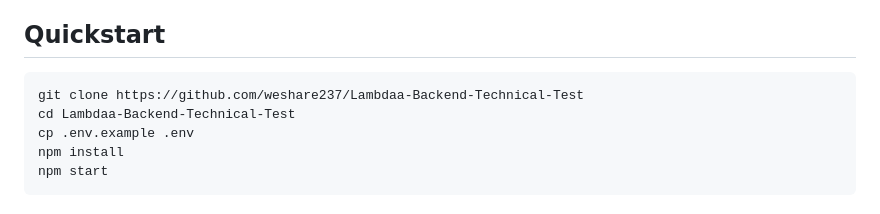
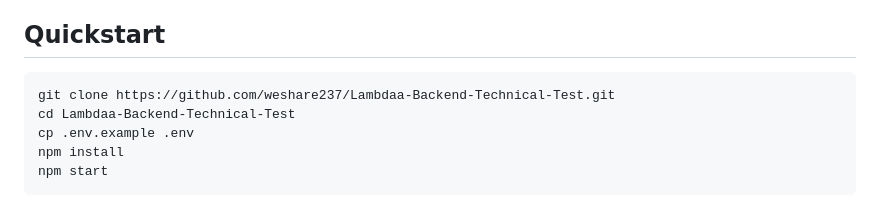
Before and after one commit to ubuntu-assist/Lambdaa-Backend-Technical-Test, a Markdown page: README.MD, the part around the change. Drawn GitHub-style.

````diff
--- a/README.MD
+++ b/README.MD
@@ -42,7 +42,7 @@ I diligently followed all additional instructions provided in the frontend devel
 ## Quickstart
 
 ```
-git clone https://github.com/weshare237/Lambdaa-Backend-Technical-Test
+git clone https://github.com/weshare237/Lambdaa-Backend-Technical-Test.git
 cd Lambdaa-Backend-Technical-Test
 cp .env.example .env
 npm install
````
